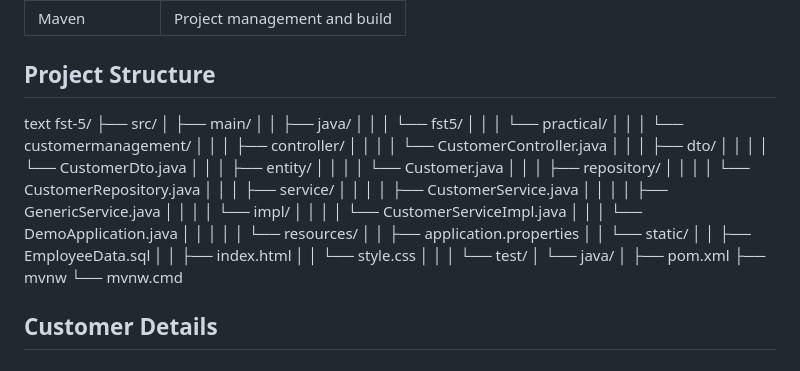
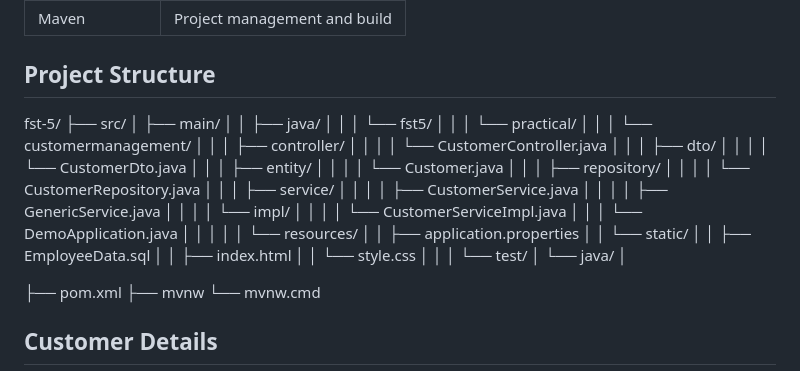
Before and after one commit to patelshashank18/Java-Frameworks---Spring-Boot-Hibernate, a Markdown page: README.md, the part around the change. Rendered like a GitHub page.

Commit message:
Fix formatting in README.md for project structure

```diff
--- a/README.md
+++ b/README.md
@@ -32,7 +32,7 @@ This project demonstrates basic **CRUD operations** through REST APIs and provid
 
 ## Project Structure
 
- text
+
 fst-5/
 ├── src/
 │   ├── main/
@@ -65,6 +65,7 @@ fst-5/
 │   └── test/
 │       └── java/
 │
+
 ├── pom.xml
 ├── mvnw
 └── mvnw.cmd
```
